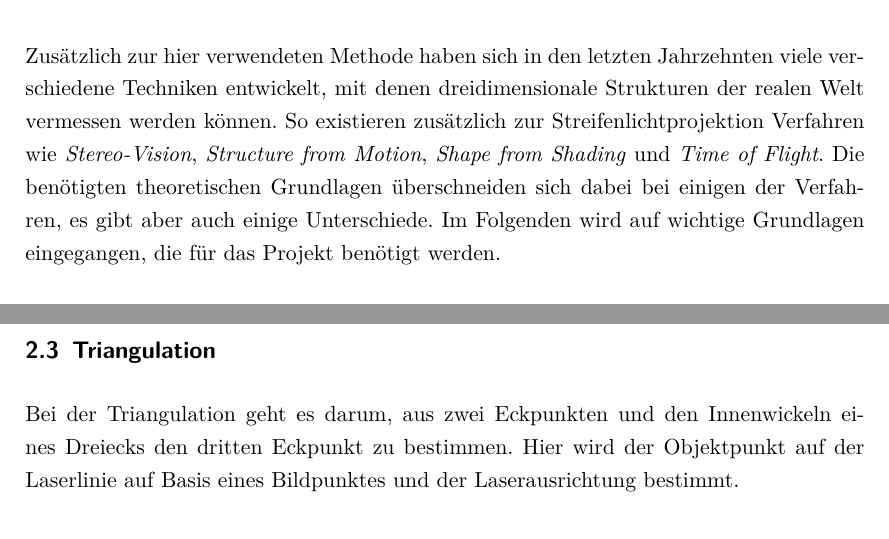
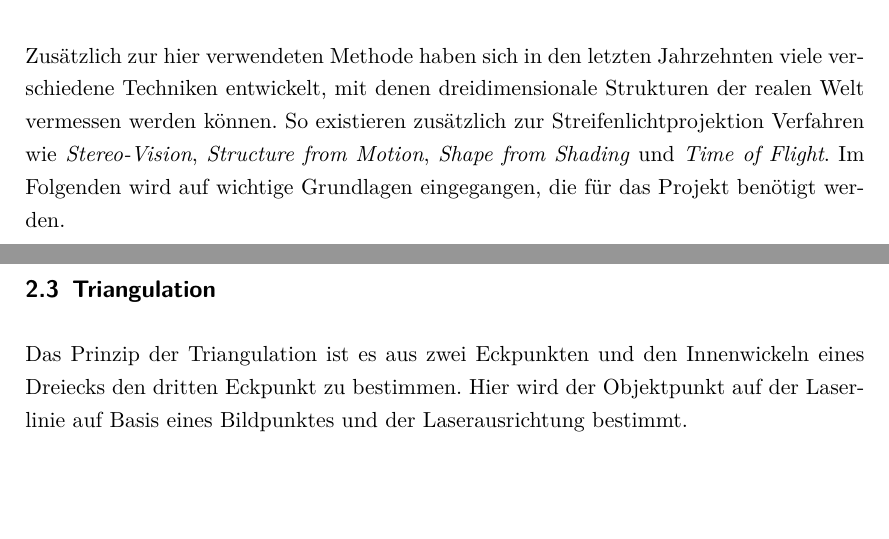
Before and after one commit to Gerold31/Streifenprojektion, a LaTeX document (ausarbeitung/Streifenprojektion.tex): two parts of pages 3 and 6 of 23 before the commit and two parts of pages 3 and 5 of 23 after it, joined at a grey line, cut so that both start at the same text. Compiled offline with pdfLaTeX.

Commit message:
Apply changes which I have resived by mail.

```diff
--- a/ausarbeitung/Streifenprojektion.tex
+++ b/ausarbeitung/Streifenprojektion.tex
@@ -87,7 +87,7 @@ Die Arbeit behandelt in Kapitel~\ref{sec:basics} zunächst ein paar wichtige Gru
 \section{Theoretische und technische Grundlagen}
 \label{sec:basics}
 
-Zusätzlich zur hier verwendeten Methode haben sich in den letzten Jahrzehnten viele verschiedene Techniken entwickelt, mit denen dreidimensionale Strukturen der realen Welt vermessen werden können. So existieren zusätzlich zur Streifenlichtprojektion Verfahren wie \emph{Stereo-Vision}, \emph{Structure from Motion}, \emph{Shape from Shading} und \emph{Time of Flight}. Die benötigten theoretischen Grundlagen überschneiden sich dabei bei einigen der Verfahren, es gibt aber auch einige Unterschiede. Im Folgenden wird auf wichtige Grundlagen eingegangen, die für das Projekt benötigt werden.
+Zusätzlich zur hier verwendeten Methode haben sich in den letzten Jahrzehnten viele verschiedene Techniken entwickelt, mit denen dreidimensionale Strukturen der realen Welt vermessen werden können. So existieren zusätzlich zur Streifenlichtprojektion Verfahren wie \emph{Stereo-Vision}, \emph{Structure from Motion}, \emph{Shape from Shading} und \emph{Time of Flight}. Im Folgenden wird auf wichtige Grundlagen eingegangen, die für das Projekt benötigt werden.
 
 \subsection{Normalisierte Bildkoordinaten}
 \label{sec:imagecoordinates}
@@ -140,7 +140,7 @@ Alternativ zur Brennweite und Bildhöhe wird auch oft das vertikale \ac{FOV} ben
 
 \subsection{Triangulation}
 
-Bei der Triangulation geht es darum, aus zwei Eckpunkten und den Innenwickeln eines Dreiecks den dritten Eckpunkt zu bestimmen. Hier wird der Objektpunkt auf der Laserlinie auf Basis eines Bildpunktes und der Laserausrichtung bestimmt.
+Das Prinzip der Triangulation ist es aus zwei Eckpunkten und den Innenwickeln eines Dreiecks den dritten Eckpunkt zu bestimmen. Hier wird der Objektpunkt auf der Laserlinie auf Basis eines Bildpunktes und der Laserausrichtung bestimmt.
 
 \subsubsection{Modell und gegebene Werte}
 
```
Also changed, not shown: ausarbeitung/Streifenprojektion.tex (2 more changed lines).
